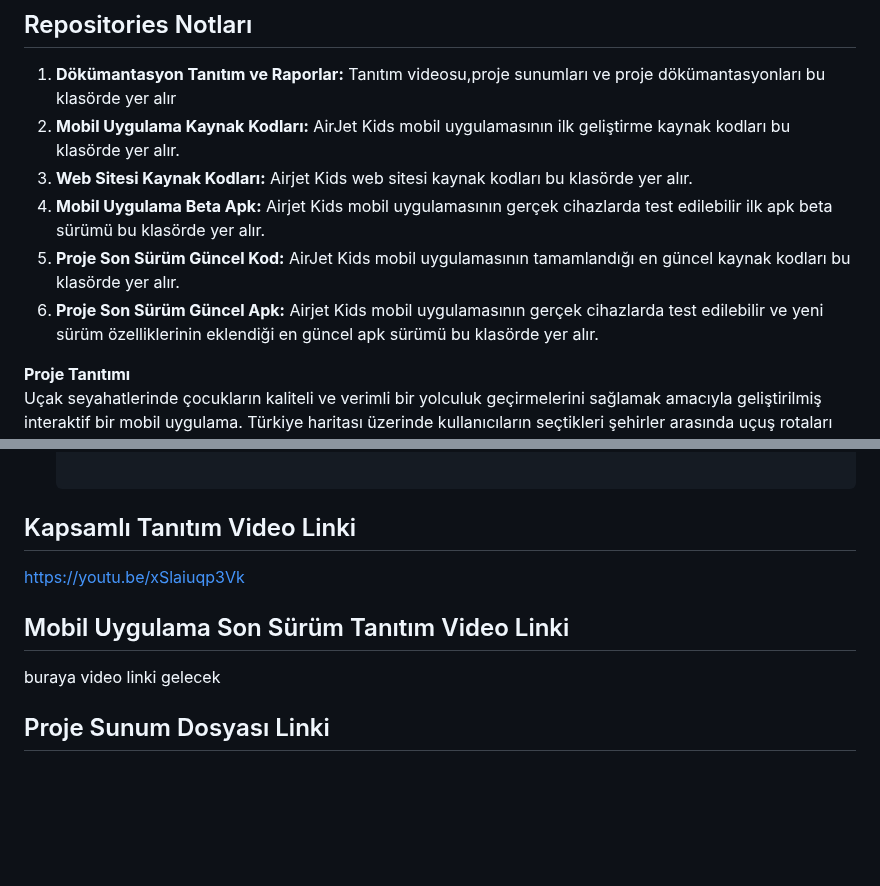
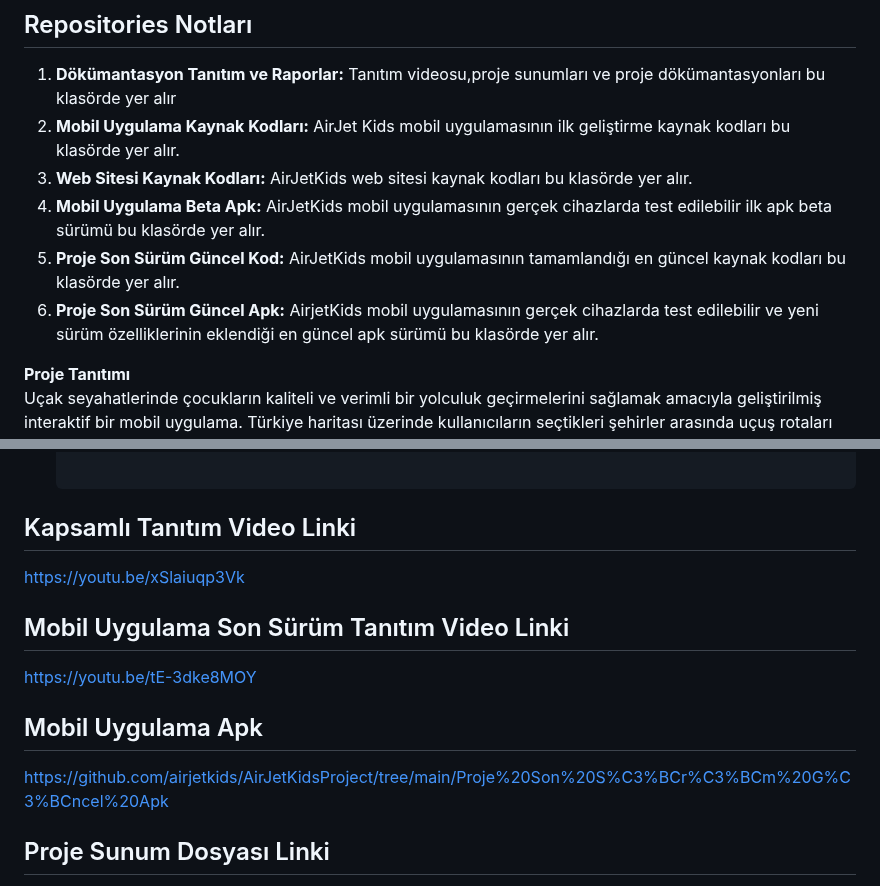
Before and after one commit to airjetkids/AirJetKidsProject, a Markdown page: README.md, 2 parts joined by grey strips. GitHub-like rendering; blank space fills up the shorter version.

```diff
--- a/README.md
+++ b/README.md
@@ -4,10 +4,10 @@
 
 1. **Dökümantasyon Tanıtım ve Raporlar:** Tanıtım videosu,proje sunumları ve proje dökümantasyonları bu klasörde yer alır
 2. **Mobil Uygulama Kaynak Kodları:** AirJet Kids mobil uygulamasının ilk geliştirme kaynak kodları bu klasörde yer alır.
-3. **Web Sitesi Kaynak Kodları:** Airjet Kids web sitesi kaynak kodları bu klasörde yer alır.
-4. **Mobil Uygulama Beta Apk:** Airjet Kids mobil uygulamasının gerçek cihazlarda test edilebilir ilk apk beta sürümü bu klasörde yer alır.
-5. **Proje Son Sürüm Güncel Kod:** AirJet Kids mobil uygulamasının tamamlandığı en güncel kaynak kodları bu klasörde yer alır.
-6. **Proje Son Sürüm Güncel Apk:** Airjet Kids mobil uygulamasının gerçek cihazlarda test edilebilir ve yeni sürüm özelliklerinin eklendiği en güncel apk sürümü bu klasörde yer alır.
+3. **Web Sitesi Kaynak Kodları:** AirJetKids web sitesi kaynak kodları bu klasörde yer alır.
+4. **Mobil Uygulama Beta Apk:** AirJetKids mobil uygulamasının gerçek cihazlarda test edilebilir ilk apk beta sürümü bu klasörde yer alır.
+5. **Proje Son Sürüm Güncel Kod:** AirJetKids mobil uygulamasının tamamlandığı en güncel kaynak kodları bu klasörde yer alır.
+6. **Proje Son Sürüm Güncel Apk:** AirjetKids mobil uygulamasının gerçek cihazlarda test edilebilir ve yeni sürüm özelliklerinin eklendiği en güncel apk sürümü bu klasörde yer alır.
 
 
 **Proje Tanıtımı**
@@ -133,12 +133,13 @@ Uçak seyahatlerinde çocukların kaliteli ve verimli bir yolculuk geçirmelerin
 
 
 ## Kapsamlı Tanıtım Video Linki
-
 https://youtu.be/xSlaiuqp3Vk
 
 ## Mobil Uygulama Son Sürüm Tanıtım Video Linki
+https://youtu.be/tE-3dke8MOY
 
-buraya video linki gelecek
+## Mobil Uygulama Apk
+https://github.com/airjetkids/AirJetKidsProject/tree/main/Proje%20Son%20S%C3%BCr%C3%BCm%20G%C3%BCncel%20Apk
 
 ## Proje Sunum Dosyası Linki
 https://github.com/airjetkids/AirJetKidsProject/tree/main/D%C3%B6k%C3%BCmantasyon%20Tan%C4%B1t%C4%B1m%20ve%20Raporlar/Proje%20Sunumu
```
